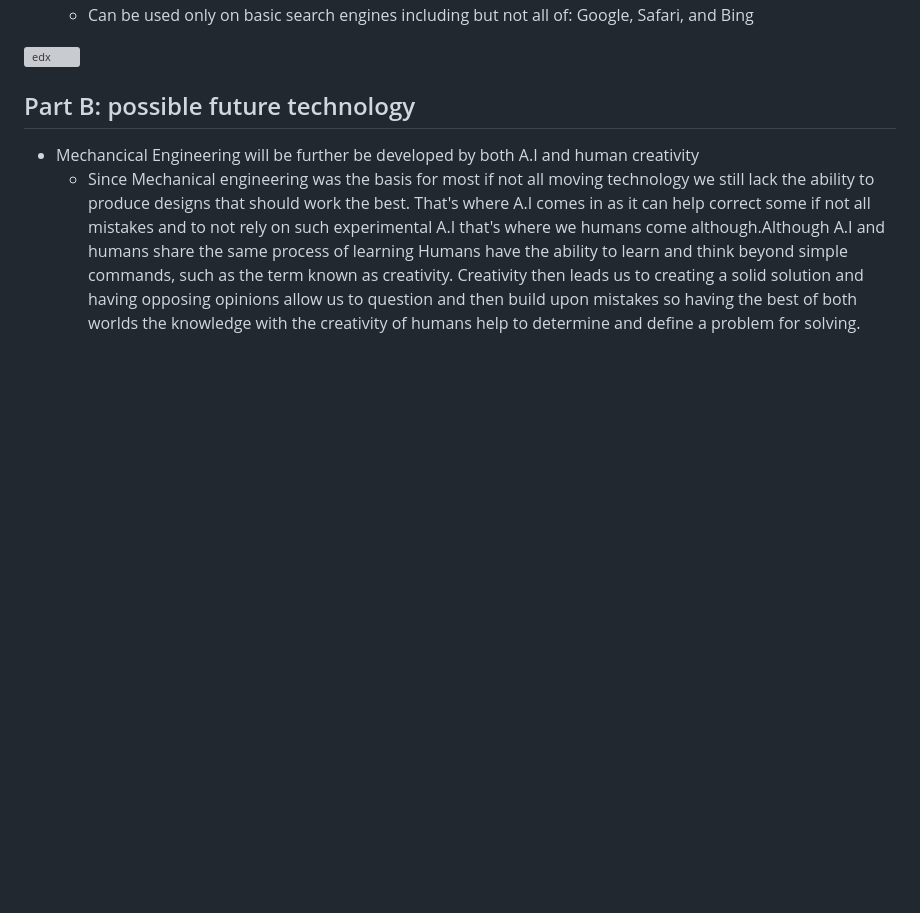
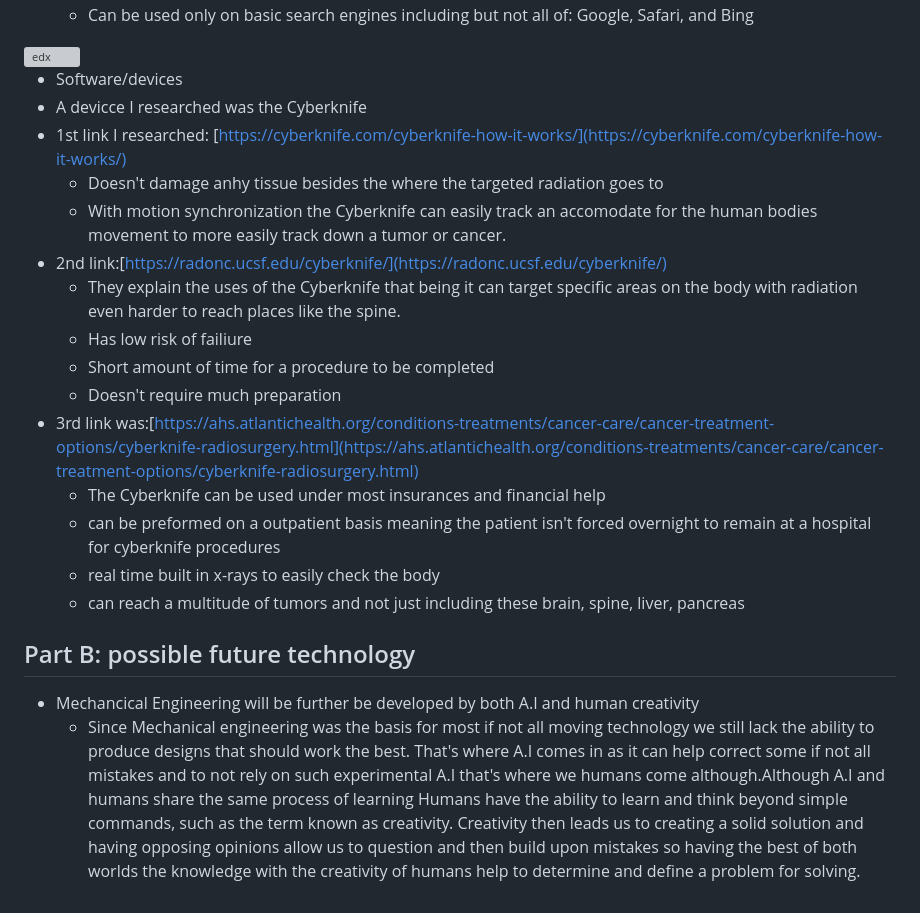
Before and after one commit to EthanL6877/sep10-freedom-project, a Markdown page: prep/content.md, the part around the change. Drawn GitHub-style; blank space fills up the shorter version; grey boxes are pictures that could not be loaded.

```diff
--- a/prep/content.md
+++ b/prep/content.md
@@ -25,6 +25,22 @@ Topic: **Mechanical Engineering**
 
 <img src="https://3dprint.com/wp-content/uploads/2014/11/logo-instructables-01.png" alt="edx" width="200"/>
 
+
+* Software/devices
+* A devicce I researched was the Cyberknife
+* 1st link I researched:  [https://cyberknife.com/cyberknife-how-it-works/](https://cyberknife.com/cyberknife-how-it-works/)
+  * Doesn't damage anhy tissue besides the where the targeted radiation goes to
+  * With motion synchronization the Cyberknife can easily track an accomodate for the human bodies movement to more easily track down a tumor or cancer.
+* 2nd link:[https://radonc.ucsf.edu/cyberknife/](https://radonc.ucsf.edu/cyberknife/)
+  * They explain the uses of the Cyberknife that being it can target specific areas on the body with radiation even harder to reach places like the spine.
+  * Has low risk of failiure
+  * Short amount of time for a procedure to be completed
+  * Doesn't require much preparation
+* 3rd link was:[https://ahs.atlantichealth.org/conditions-treatments/cancer-care/cancer-treatment-options/cyberknife-radiosurgery.html](https://ahs.atlantichealth.org/conditions-treatments/cancer-care/cancer-treatment-options/cyberknife-radiosurgery.html)
+  * The Cyberknife can be used under most insurances and financial help
+  * can be preformed on a outpatient basis meaning the patient isn't forced overnight to remain at a hospital for cyberknife procedures
+  * real time built in x-rays to easily check the body
+  * can reach a multitude of tumors and not just including these brain, spine, liver, pancreas
 ## Part B: possible future technology
 * Mechancical Engineering will be further be developed by both A.I and human creativity
   * Since Mechanical engineering was the basis for most if not all moving technology we still lack the ability to produce designs that should work the best. That's where A.I comes in as it can help correct some if not all mistakes and to not rely on such experimental A.I that's where we humans come although.Although  A.I and humans share the same process of learning Humans have the ability to learn and think beyond simple commands, such as the term known as creativity. Creativity then leads us to creating a solid solution and having opposing opinions allow us to question and then build upon mistakes so having the best of both worlds the knowledge with the creativity of humans help to determine and define a problem for solving.
```
